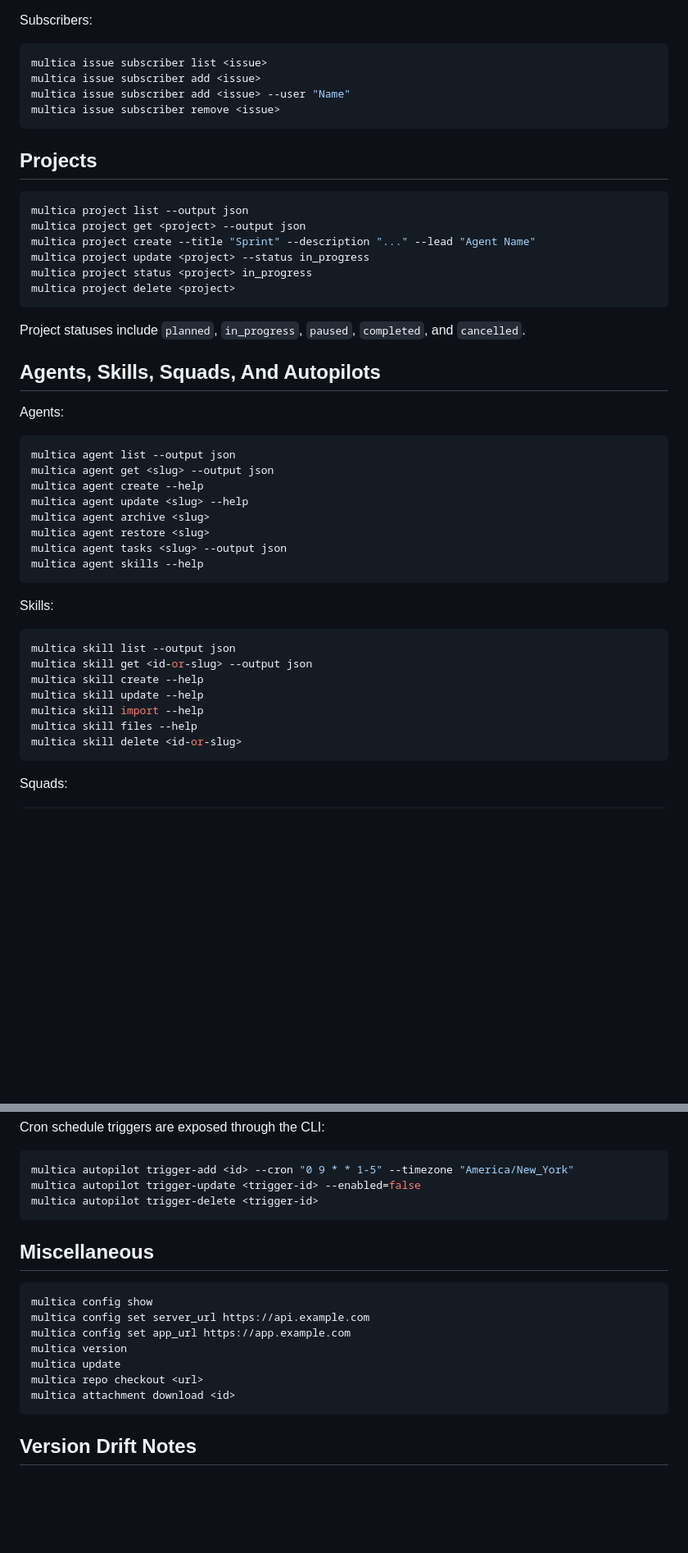
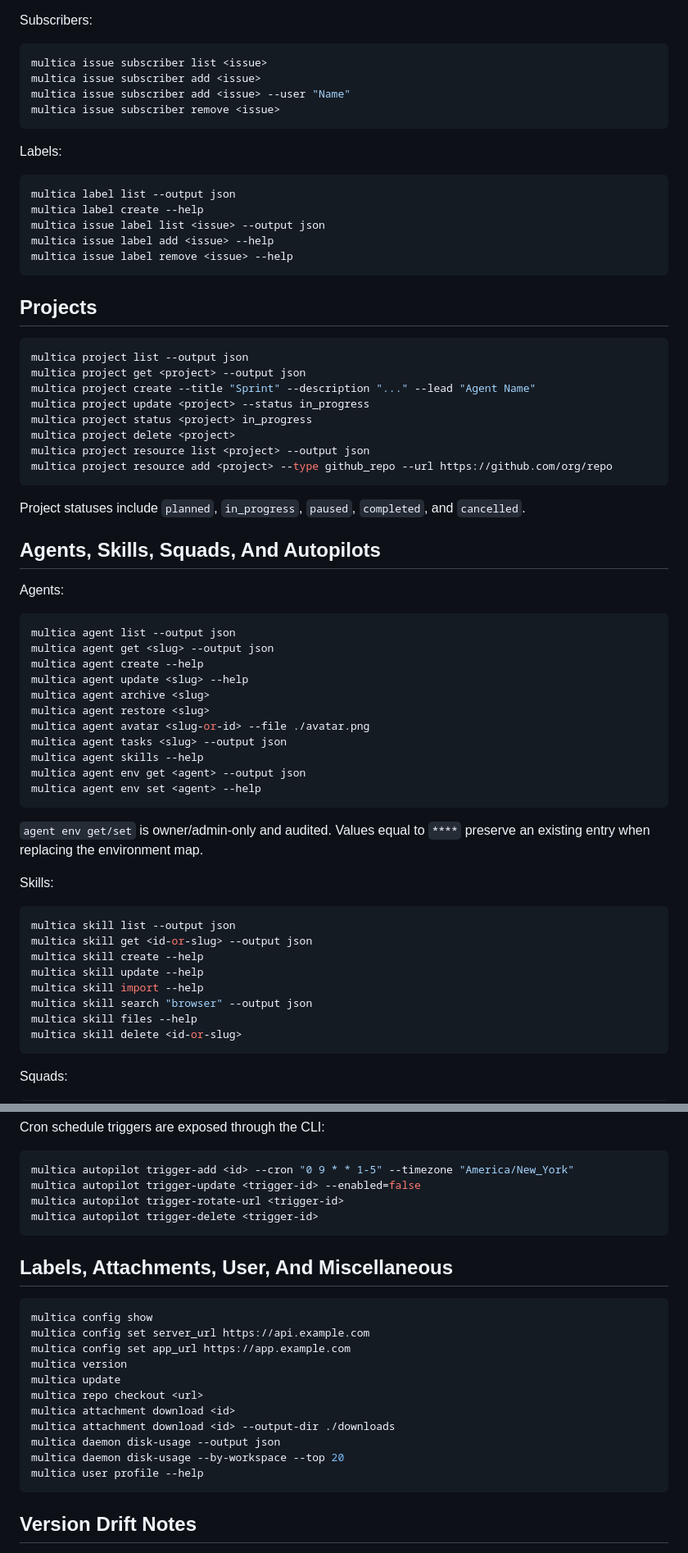
Before and after one commit to giarld/skills, a Markdown page: multica-cli/references/cli.md, 2 parts joined by grey strips. Shown at 82% size. Drawn GitHub-style; blank space fills up the shorter version.

Commit message:
Update multica CLI skill for 0.3.22

````diff
--- a/multica-cli/references/cli.md
+++ b/multica-cli/references/cli.md
@@ -235,6 +265,16 @@ multica issue subscriber add <issue> --user "Name"
 multica issue subscriber remove <issue>
 ```
 
+Labels:
+
+```bash
+multica label list --output json
+multica label create --help
+multica issue label list <issue> --output json
+multica issue label add <issue> --help
+multica issue label remove <issue> --help
+```
+
 ## Projects
 
 ```bash
@@ -244,6 +284,8 @@ multica project create --title "Sprint" --description "..." --lead "Agent Name"
 multica project update <project> --status in_progress
 multica project status <project> in_progress
 multica project delete <project>
+multica project resource list <project> --output json
+multica project resource add <project> --type github_repo --url https://github.com/org/repo
 ```
 
 Project statuses include `planned`, `in_progress`, `paused`, `completed`, and `cancelled`.
@@ -259,9 +301,14 @@ multica agent create --help
 multica agent update <slug> --help
 multica agent archive <slug>
 multica agent restore <slug>
+multica agent avatar <slug-or-id> --file ./avatar.png
 multica agent tasks <slug> --output json
 multica agent skills --help
+multica agent env get <agent> --output json
+multica agent env set <agent> --help
 ```
+
+`agent env get/set` is owner/admin-only and audited. Values equal to `****` preserve an existing entry when replacing the environment map.
 
 Skills:
 
@@ -271,6 +318,7 @@ multica skill get <id-or-slug> --output json
 multica skill create --help
 multica skill update --help
 multica skill import --help
+multica skill search "browser" --output json
 multica skill files --help
 multica skill delete <id-or-slug>
 ```
@@ -304,10 +352,11 @@ Cron schedule triggers are exposed through the CLI:
 ```bash
 multica autopilot trigger-add <id> --cron "0 9 * * 1-5" --timezone "America/New_York"
 multica autopilot trigger-update <trigger-id> --enabled=false
+multica autopilot trigger-rotate-url <trigger-id>
 multica autopilot trigger-delete <trigger-id>
 ```
 
-## Miscellaneous
+## Labels, Attachments, User, And Miscellaneous
 
 ```bash
 multica config show
@@ -317,6 +366,10 @@ multica version
 multica update
 multica repo checkout <url>
 multica attachment download <id>
+multica attachment download <id> --output-dir ./downloads
+multica daemon disk-usage --output json
+multica daemon disk-usage --by-workspace --top 20
+multica user profile --help
 ```
 
 ## Version Drift Notes
````
Also changed, not shown: other parts of multica-cli/references/cli.md (+35 -5 lines), multica-cli/SKILL.md (+24 -13 lines).
